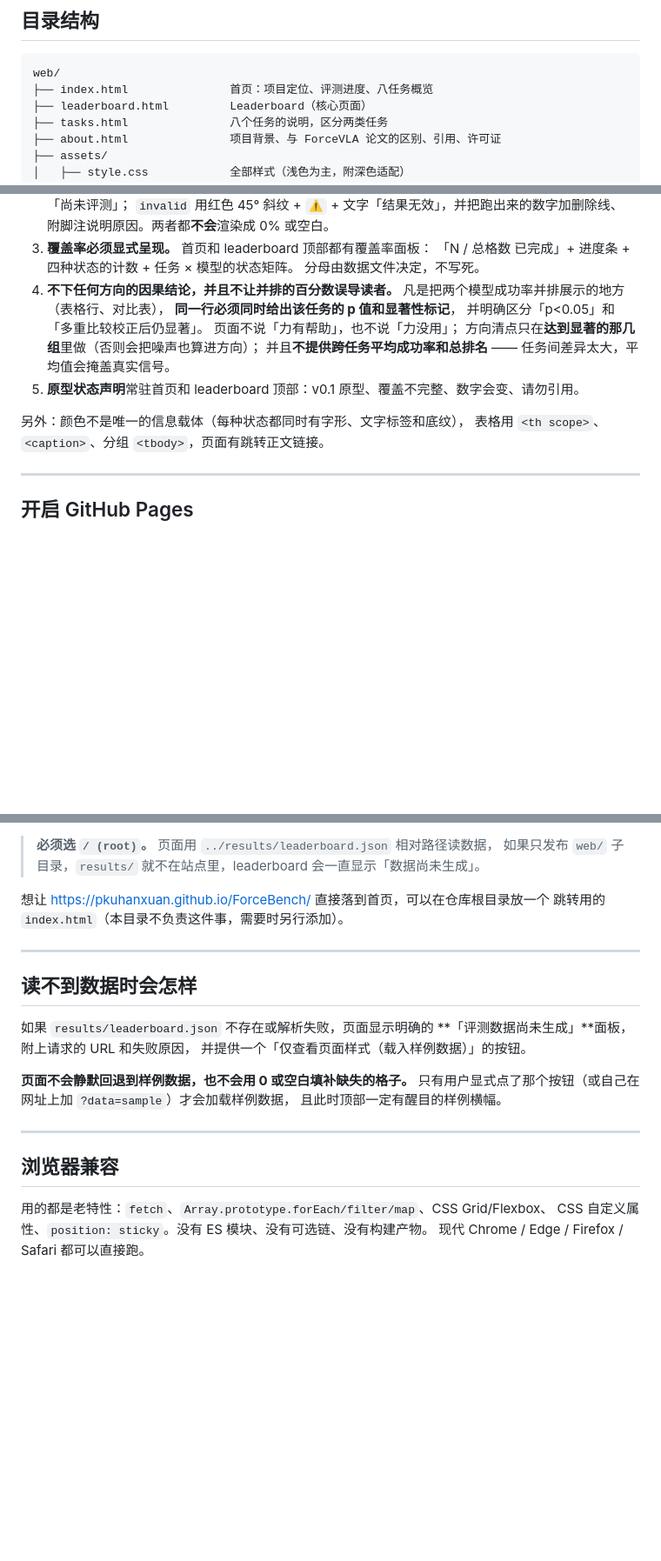
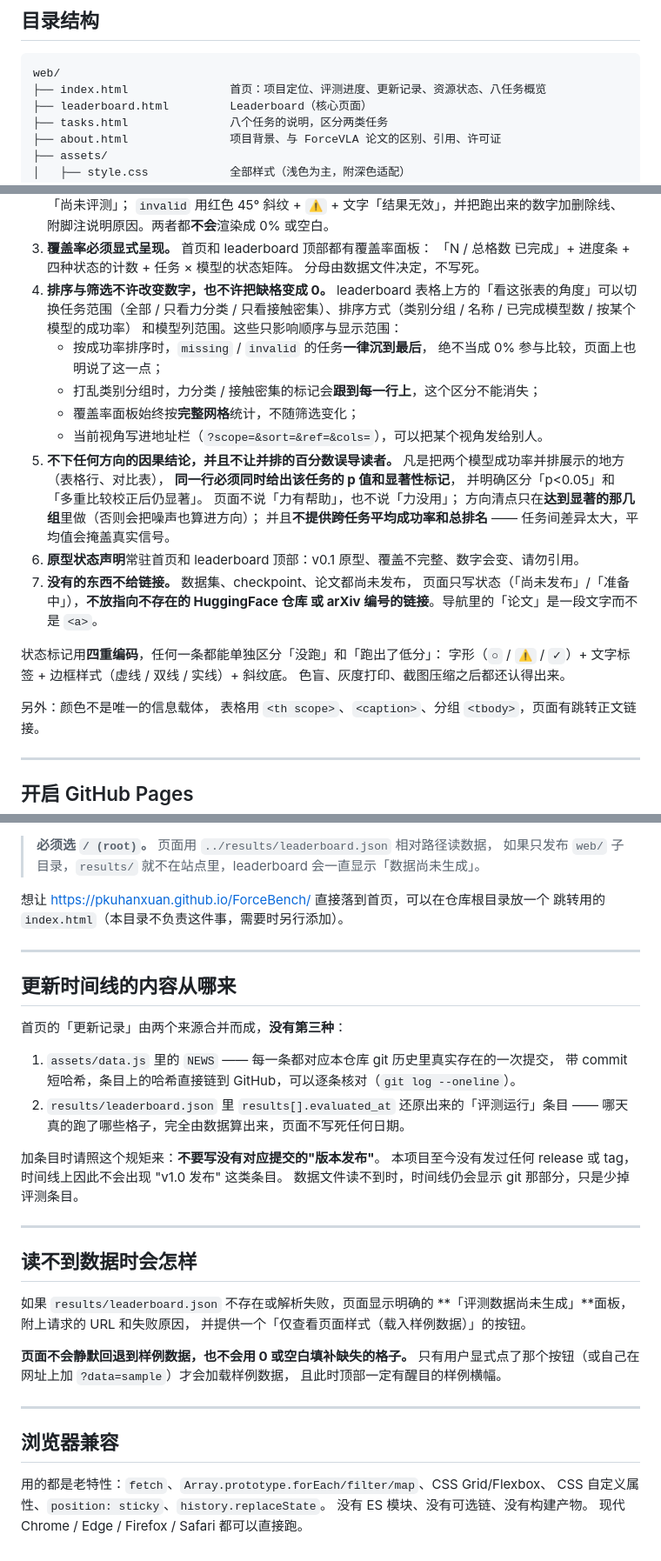
Before and after one commit to forcebench-platform/ForceBench, a Markdown page: web/README.md, 3 parts joined by grey strips. Shown at 87% size. GitHub-like rendering; blank space fills up the shorter version.

Commit message:
web: document the new modules, the contributor field and the news sources
Records the rules the new code follows so a later editor does not
quietly break them: what sorting is and is not allowed to do to missing
cells, where the news timeline gets its content (git commits with
verifiable hashes, plus evaluated_at from the data file, and nothing
else), the optional contributor/submitted_by fields, the four-channel
status encoding, and the rule that unpublished artefacts get status text
rather than links.

Co-Authored-By: Claude Opus 5 <noreply@anthropic.com>

````diff
--- a/web/README.md
+++ b/web/README.md
@@ -13,7 +13,7 @@ ForceBench 的中文前端站点，含 leaderboard。**纯静态**：原生 HTML
 
 ```
 web/
-├── index.html               首页：项目定位、评测进度、八任务概览
+├── index.html               首页：项目定位、评测进度、更新记录、资源状态、八任务概览
 ├── leaderboard.html         Leaderboard（核心页面）
 ├── tasks.html               八个任务的说明，区分两类任务
 ├── about.html               项目背景、与 ForceVLA 论文的区别、引用、许可证
@@ -146,16 +154,32 @@ python -m http.server 8000
 3. **覆盖率必须显式呈现。** 首页和 leaderboard 顶部都有覆盖率面板：
    「N / 总格数 已完成」+ 进度条 + 四种状态的计数 + 任务 × 模型的状态矩阵。
    分母由数据文件决定，不写死。
-4. **不下任何方向的因果结论，并且不让并排的百分数误导读者。**
+4. **排序与筛选不许改变数字，也不许把缺格变成 0。**
+   leaderboard 表格上方的「看这张表的角度」可以切换任务范围（全部 / 只看力分类 /
+   只看接触密集）、排序方式（类别分组 / 名称 / 已完成模型数 / 按某个模型的成功率）
+   和模型列范围。这些只影响顺序与显示范围：
+   - 按成功率排序时，`missing` / `invalid` 的任务**一律沉到最后**，
+     绝不当成 0% 参与比较，页面上也明说了这一点；
+   - 打乱类别分组时，力分类 / 接触密集的标记会**跟到每一行上**，这个区分不能消失；
+   - 覆盖率面板始终按**完整网格**统计，不随筛选变化；
+   - 当前视角写进地址栏（`?scope=&sort=&ref=&cols=`），可以把某个视角发给别人。
+5. **不下任何方向的因果结论，并且不让并排的百分数误导读者。**
    凡是把两个模型成功率并排展示的地方（表格行、对比表），
    **同一行必须同时给出该任务的 p 值和显著性标记**，
    并明确区分「p&lt;0.05」和「多重比较校正后仍显著」。
    页面不说「力有帮助」，也不说「力没用」；
    方向清点只在**达到显著的那几组**里做（否则会把噪声也算进方向）；
    并且**不提供跨任务平均成功率和总排名** —— 任务间差异太大，平均值会掩盖真实信号。
-5. **原型状态声明**常驻首页和 leaderboard 顶部：v0.1 原型、覆盖不完整、数字会变、请勿引用。
+6. **原型状态声明**常驻首页和 leaderboard 顶部：v0.1 原型、覆盖不完整、数字会变、请勿引用。
+7. **没有的东西不给链接。** 数据集、checkpoint、论文都尚未发布，
+   页面只写状态（「尚未发布」/「准备中」），**不放指向不存在的 HuggingFace 仓库
+   或 arXiv 编号的链接**。导航里的「论文」是一段文字而不是 `<a>`。
 
-另外：颜色不是唯一的信息载体（每种状态都同时有字形、文字标签和底纹），
+状态标记用**四重编码**，任何一条都能单独区分「没跑」和「跑出了低分」：
+字形（`○` / `⚠` / `✓`）+ 文字标签 + 边框样式（虚线 / 双线 / 实线）+ 斜纹底。
+色盲、灰度打印、截图压缩之后都还认得出来。
+
+另外：颜色不是唯一的信息载体，
 表格用 `<th scope>`、`<caption>`、分组 `<tbody>`，页面有跳转正文链接。
 
 ---
@@ -183,6 +207,21 @@ https://pkuhanxuan.github.io/ForceBench/web/index.html
 
 ---
 
+## 更新时间线的内容从哪来
+
+首页的「更新记录」由两个来源合并而成，**没有第三种**：
+
+1. `assets/data.js` 里的 `NEWS` —— 每一条都对应本仓库 git 历史里真实存在的一次提交，
+   带 commit 短哈希，条目上的哈希直接链到 GitHub，可以逐条核对（`git log --oneline`）。
+2. `results/leaderboard.json` 里 `results[].evaluated_at` 还原出来的「评测运行」条目 ——
+   哪天真的跑了哪些格子，完全由数据算出来，页面不写死任何日期。
+
+加条目时请照这个规矩来：**不要写没有对应提交的"版本发布"**。
+本项目至今没有发过任何 release 或 tag，时间线上因此不会出现 "v1.0 发布" 这类条目。
+数据文件读不到时，时间线仍会显示 git 那部分，只是少掉评测条目。
+
+---
+
 ## 读不到数据时会怎样
 
 如果 `results/leaderboard.json` 不存在或解析失败，页面显示明确的
@@ -198,5 +237,6 @@ https://pkuhanxuan.github.io/ForceBench/web/index.html
 ## 浏览器兼容
 
 用的都是老特性：`fetch`、`Array.prototype.forEach/filter/map`、CSS Grid/Flexbox、
-CSS 自定义属性、`position: sticky`。没有 ES 模块、没有可选链、没有构建产物。
+CSS 自定义属性、`position: sticky`、`history.replaceState`。
+没有 ES 模块、没有可选链、没有构建产物。
 现代 Chrome / Edge / Firefox / Safari 都可以直接跑。
````
Also changed, not shown: other parts of web/README.md (+10 -2 lines).
